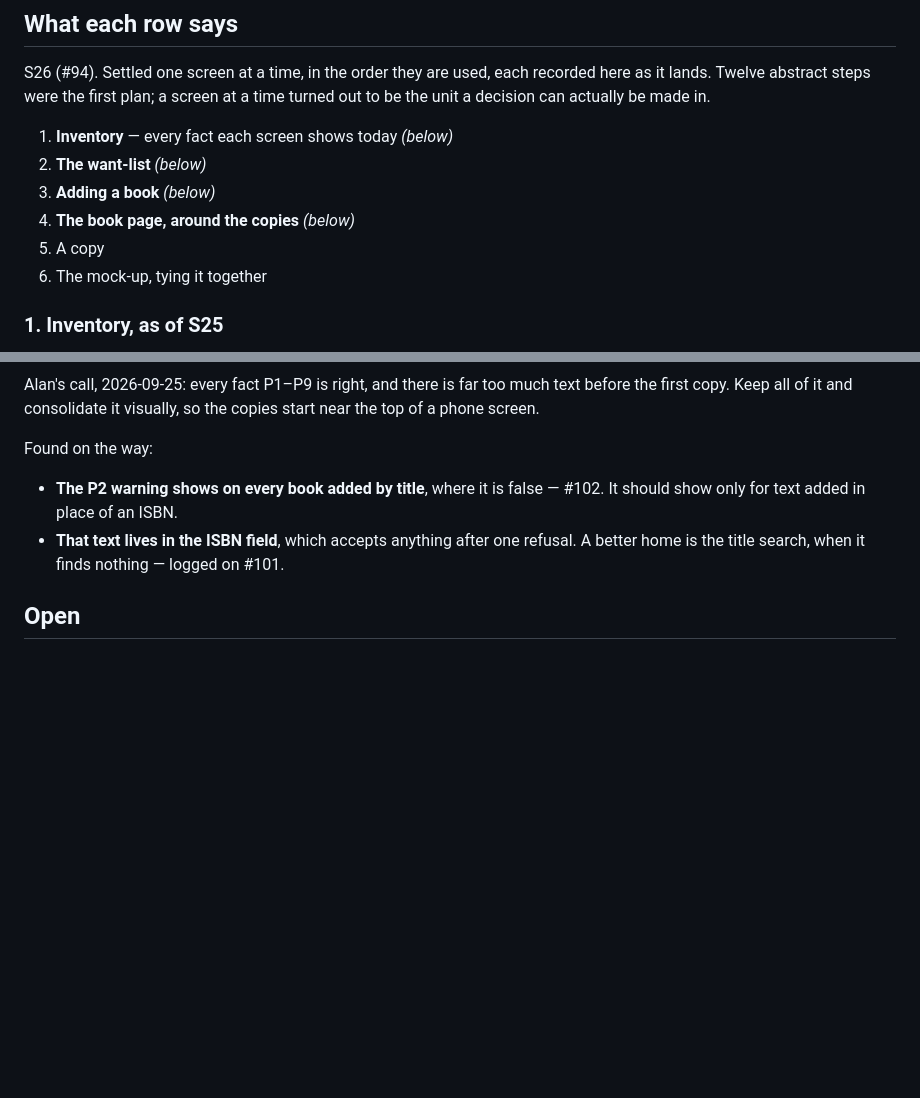
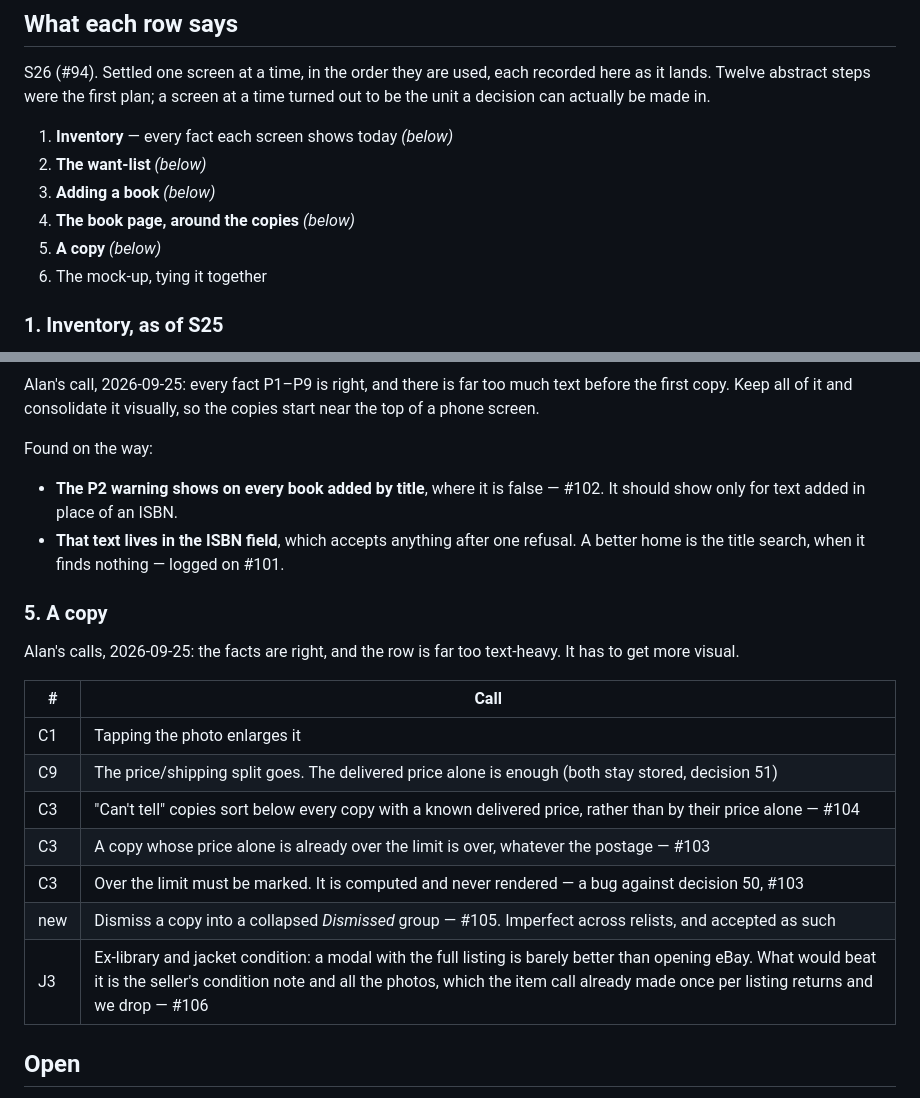
Before and after one commit to loserpoints/book-watch, a Markdown page: docs/design.md, 2 parts joined by grey strips. Rendered like a GitHub page; blank space fills up the shorter version.

Commit message:
S26: record the copy-row calls and the issues they raised
Co-Authored-By: Claude Opus 5.5 <noreply@anthropic.com>
Claude-Session: https://claude.ai/code/session_01N8fb9z1maBvEW9DF3d4Bf9

```diff
--- a/docs/design.md
+++ b/docs/design.md
@@ -56,7 +56,7 @@ screen at a time turned out to be the unit a decision can actually be made in.
 2. **The want-list** *(below)*
 3. **Adding a book** *(below)*
 4. **The book page, around the copies** *(below)*
-5. A copy
+5. **A copy** *(below)*
 6. The mock-up, tying it together
 
 ### 1. Inventory, as of S25
@@ -204,6 +204,21 @@ Found on the way:
   refusal. A better home is the title search, when it finds nothing — logged
   on #101.
 
+### 5. A copy
+
+Alan's calls, 2026-09-25: the facts are right, and the row is far too
+text-heavy. It has to get more visual.
+
+| # | Call |
+|---|---|
+| C1 | Tapping the photo enlarges it |
+| C9 | The price/shipping split goes. The delivered price alone is enough (both stay stored, decision 51) |
+| C3 | "Can't tell" copies sort below every copy with a known delivered price, rather than by their price alone — #104 |
+| C3 | A copy whose price alone is already over the limit is over, whatever the postage — #103 |
+| C3 | Over the limit must be marked. It is computed and never rendered — a bug against decision 50, #103 |
+| new | Dismiss a copy into a collapsed *Dismissed* group — #105. Imperfect across relists, and accepted as such |
+| J3 | Ex-library and jacket condition: a modal with the full listing is barely better than opening eBay. What would beat it is the seller's condition note and all the photos, which the item call already made once per listing returns and we drop — #106 |
+
 ## Open
 
 - **A signature.** Something that makes it feel like itself — possibly how
```
